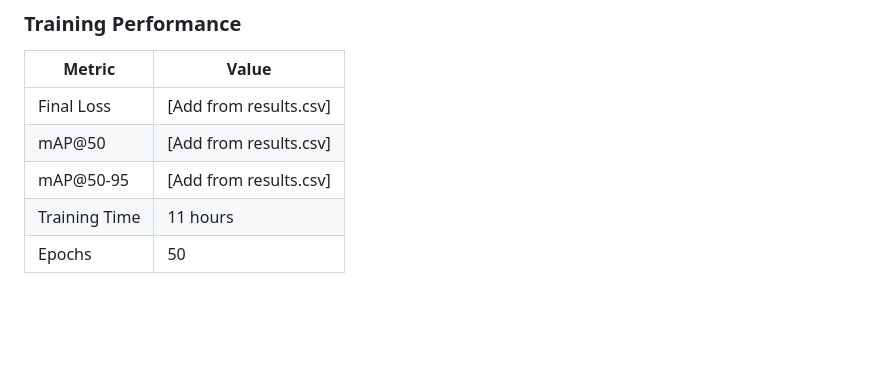
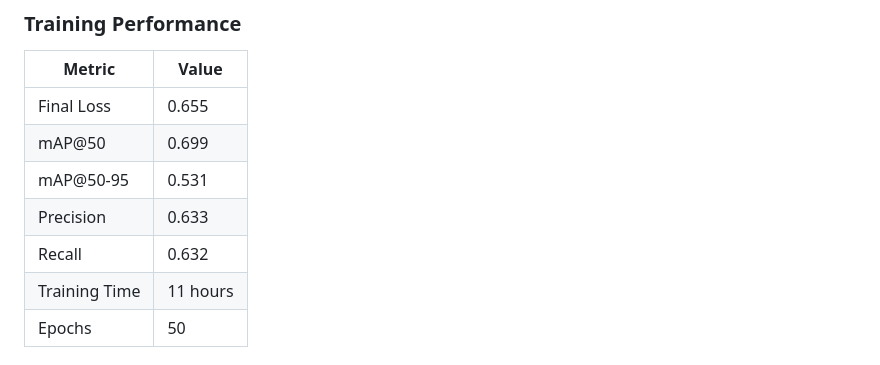
Before and after one commit to nico-mannarelli/bird-camera, a Markdown page: README.md, the part around the change. GitHub-like rendering; blank space fills up the shorter version.

```diff
--- a/README.md
+++ b/README.md
@@ -68,9 +68,11 @@ python inference.py --image bird.jpg --conf 0.5
 
 | Metric | Value |
 |--------|-------|
-| Final Loss | [Add from results.csv] |
-| mAP@50 | [Add from results.csv] |
-| mAP@50-95 | [Add from results.csv] |
+| Final Loss | 0.655 |
+| mAP@50 | 0.699 |
+| mAP@50-95 | 0.531 |
+| Precision | 0.633 |
+| Recall | 0.632 |
 | Training Time | 11 hours |
 | Epochs | 50 |
 
```
